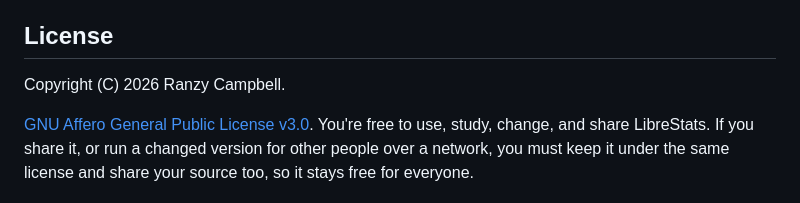
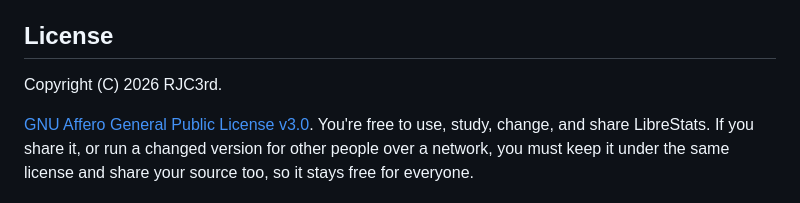
Before and after one commit to rjc3rd/LibreStats, a Markdown page: README.md, the part around the change. GitHub-like rendering.

Commit message:
README: copyright line uses RJC3rd
Co-Authored-By: Claude Sonnet 5.5 <noreply@anthropic.com>

```diff
--- a/README.md
+++ b/README.md
@@ -65,6 +65,6 @@ Country data: [IP Geolocation by DB-IP](https://db-ip.com), licensed under CC BY
 
 ## License
 
-Copyright (C) 2026 Ranzy Campbell.
+Copyright (C) 2026 RJC3rd.
 
 [GNU Affero General Public License v3.0](LICENSE). You're free to use, study, change, and share LibreStats. If you share it, or run a changed version for other people over a network, you must keep it under the same license and share your source too, so it stays free for everyone.
```
